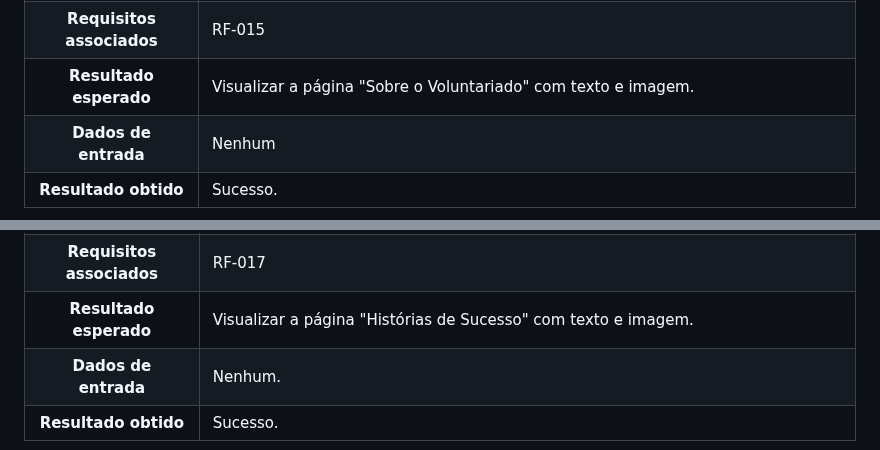
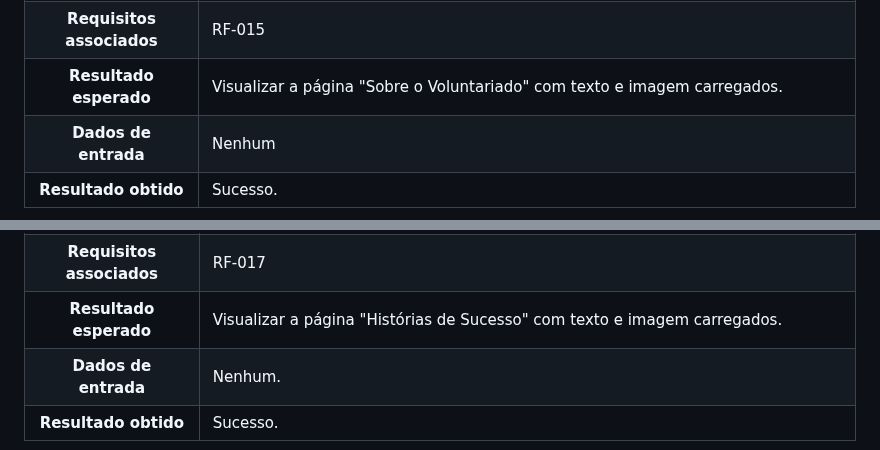
Before and after one commit to ICEI-PUC-Minas-PMV-SI/pmv-si-2023-2-pe1-t2-conecta, a Markdown page: docs/tests.md, 2 parts joined by grey strips. GitHub-like rendering.

```diff
--- a/docs/tests.md
+++ b/docs/tests.md
@@ -148,7 +148,7 @@ Preencha a tabela com o plano dos testes. Para cada Caso de Teste (CT), associe
  :--------------: | ------------
 **Procedimento**  | 1)  Acessar a [página sobre o voluntariado] https://icei-puc-minas-pmv-si.github.io/pmv-si-2023-2-pe1-t2-conecta/pages/sobre-o-voluntariado/sobre-o-voluntariado.html <br> 2) Verificar se texto e imagem são exibidos <br>
 **Requisitos associados** | RF-015
-**Resultado esperado** | Visualizar a página "Sobre o Voluntariado" com texto e imagem.
+**Resultado esperado** | Visualizar a página "Sobre o Voluntariado" com texto e imagem carregados.
 **Dados de entrada** | Nenhum
 **Resultado obtido** | Sucesso.
 
@@ -164,7 +164,7 @@ Preencha a tabela com o plano dos testes. Para cada Caso de Teste (CT), associe
  :--------------: | ------------
 **Procedimento**  | 1)  Acessar a [página histórias de sucesso] https://icei-puc-minas-pmv-si.github.io/pmv-si-2023-2-pe1-t2-conecta/pages/historias-sucesso/historias-sucesso.html <br> 2) Verificar se texto e imagem são exibidos <br>
 **Requisitos associados** | RF-017
-**Resultado esperado** | Visualizar a página "Histórias de Sucesso" com texto e imagem.
+**Resultado esperado** | Visualizar a página "Histórias de Sucesso" com texto e imagem carregados.
 **Dados de entrada** | Nenhum.
 **Resultado obtido** | Sucesso.
 
```
